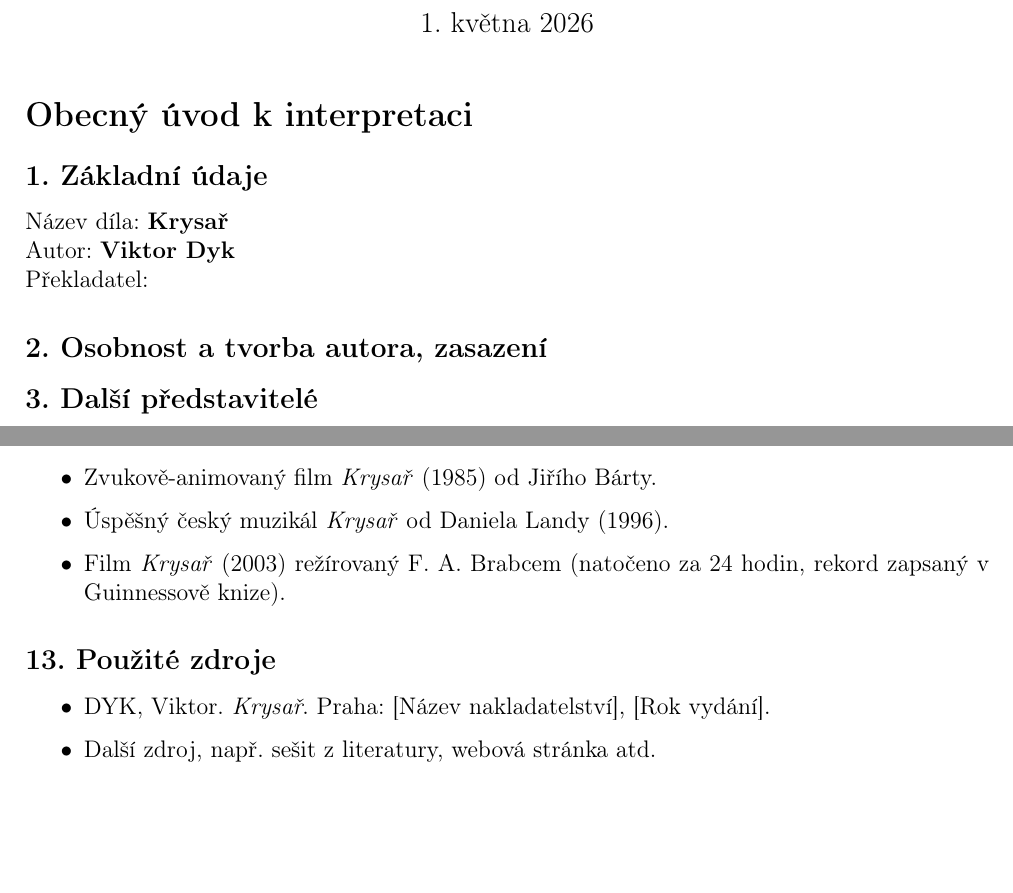
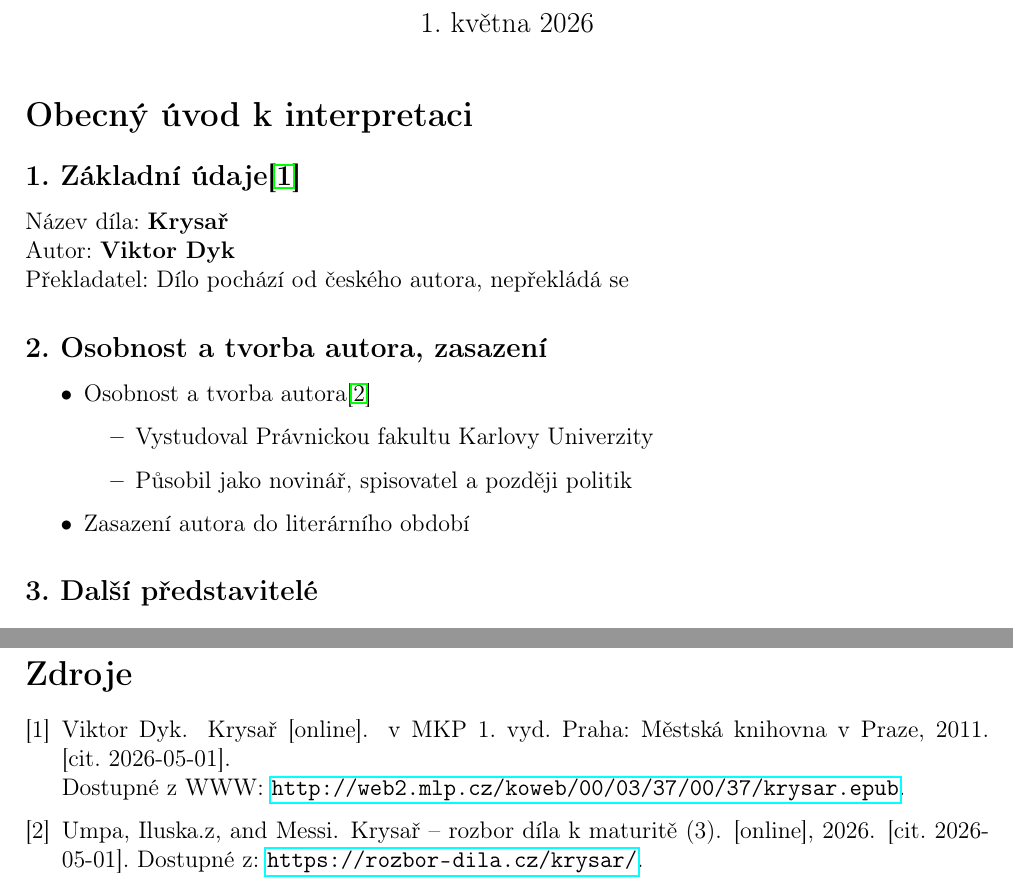
Before and after one commit to toman22086/litInterpretace-krysar, a LaTeX document (src/main.tex, which reads src/obecnýÚvod.tex): two parts of pages 1 and 3 of 3, joined at a grey line, cut so that both start at the same text, the shorter picture padded with empty space. Compiled offline with pdfLaTeX.

Commit message:
pridany citace a smazany informace vlozne ai

```diff
--- a/src/main.tex
+++ b/src/main.tex
@@ -3,10 +3,18 @@
 % --- Základní balíčky pro češtinu ---
 \usepackage[czech]{babel}
 \usepackage[T1]{fontenc}
+
+% --- Ostatní balíčky ---
 \usepackage{geometry}
+\usepackage{parskip}
+\usepackage{hyperref}
+
+% --- vzhled ---
 \geometry{a4paper, margin=2cm} % Nastavení okrajů
-\usepackage{parskip}
+\bibliographystyle{plain}
+\addto\captionsczech{\renewcommand{\refname}{Zdroje}}
 
+% --- nadpis ---
 \title{\textbf{LITERÁRNÍ INTERPRETACE}}
 \author{Michal}
 \date{\today}
@@ -17,6 +25,5 @@
 
 \input{obecnýÚvod.tex}
 
-\section*{Práce s ukázkou}
-\textit{[Zde vlož text své vybrané ukázky nebo stručně popiš, o jakou pasáž se jedná.]}
+\input{práceSukázkou.tex}
 
@@ -73,14 +30,3 @@ Spisovný jazyk. Dyk používá krátké, úsečné věty, které textu dodávaj
-\subsection*{12. Filmová a divadelní zpracování}
-\begin{itemize}
-    \item Zvukově-animovaný film \textit{Krysař} (1985) od Jiřího Bárty.
-    \item Úspěšný český muzikál \textit{Krysař} od Daniela Landy (1996).
-    \item Film \textit{Krysař} (2003) režírovaný F. A. Brabcem (natočeno za 24 hodin, rekord zapsaný v Guinnessově knize).
-\end{itemize}
-
-\subsection*{13. Použité zdroje}
-\begin{itemize}
-    \item DYK, Viktor. \textit{Krysař}. Praha: [Název nakladatelství], [Rok vydání].
-    \item Další zdroj, např. sešit z literatury, webová stránka atd.
-\end{itemize}
+\bibliography{zdroje}
 
 \end{document}
--- a/src/obecnýÚvod.tex
+++ b/src/obecnýÚvod.tex
@@ -1,11 +1,20 @@
-\section*{Obecný úvod k interpretaci}
+\section*{Obecný úvod k~interpretaci}
 
-\subsection*{1. Základní údaje}
+\subsection*{1. Základní údaje\cite{krysar}}
 Název díla: \textbf{Krysař} \\
 Autor: \textbf{Viktor Dyk} \\
-Překladatel:
+Překladatel: Dílo pochází od českého autora, nepřekládá se
 
-\subsection*{2. Osobnost a tvorba autora, zasazení}
+\subsection*{2. Osobnost a~tvorba autora, zasazení}
 
+\begin{itemize}
+    \item Osobnost a~tvorba autora\cite{rozbor_dila}
+    \begin{itemize}
+        \item Vystudoval Právnickou fakultu Karlovy Univerzity
+        \item Působil jako novinář, spisovatel a~později politik
+    \end{itemize}
+    \item Zasazení autora do literárního období
+
+\end{itemize}
 
 \subsection*{3. Další představitelé}
```
Also changed, not shown: src/práceSukázkou.tex (added, +27 -0 lines), src/zdroje.bib (added, +16 -0 lines), src/.latexmkrc, src/main.tex (50 more changed lines), src/obecnýÚvod.tex (6 more changed lines).
